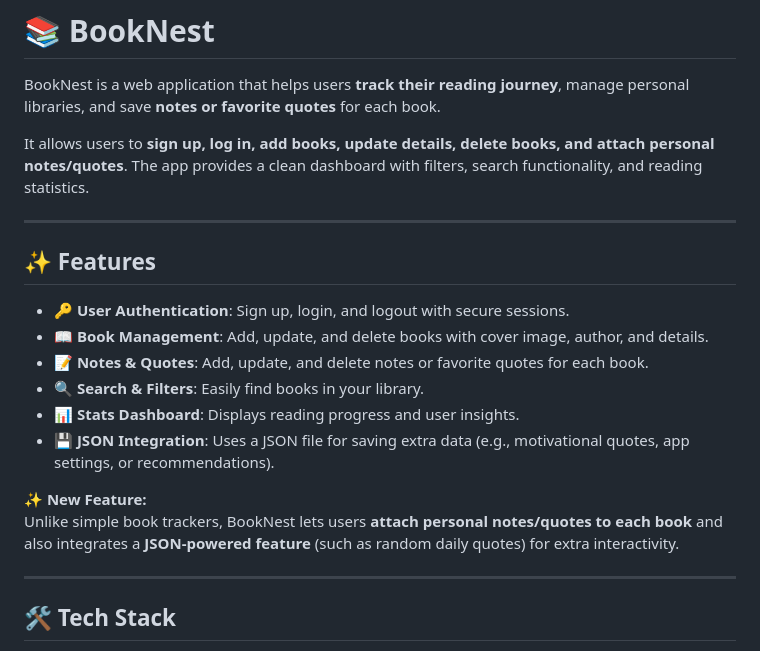
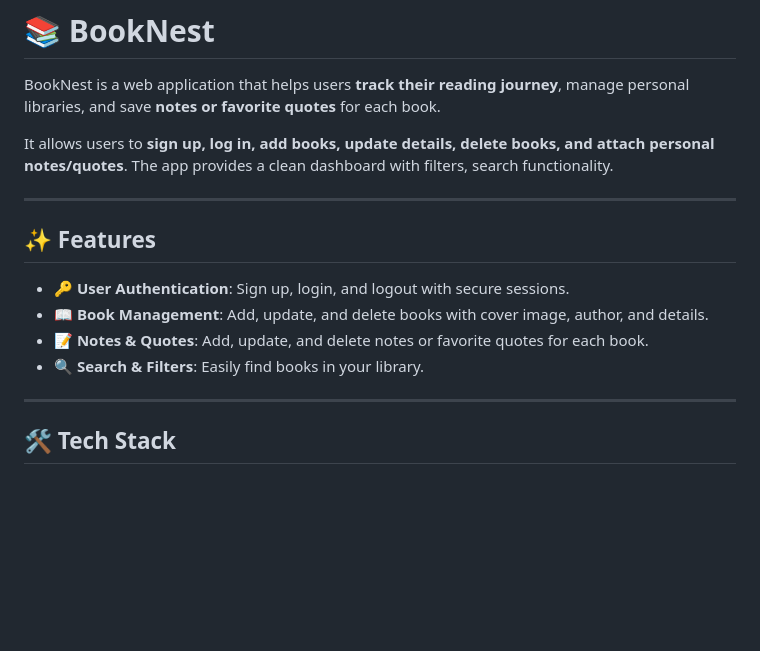
Before and after one commit to Ahmad-AlaaEdin/BookNest, a Markdown page: README.md, the part around one of its changes. GitHub-like rendering; blank space fills up the shorter version.

```diff
--- a/README.md
+++ b/README.md
@@ -2,7 +2,7 @@
 
 BookNest is a web application that helps users **track their reading journey**, manage personal libraries, and save **notes or favorite quotes** for each book.
 
-It allows users to **sign up, log in, add books, update details, delete books, and attach personal notes/quotes**. The app provides a clean dashboard with filters, search functionality, and reading statistics.
+It allows users to **sign up, log in, add books, update details, delete books, and attach personal notes/quotes**. The app provides a clean dashboard with filters, search functionality.
 
 ---
 
@@ -12,11 +12,8 @@ It allows users to **sign up, log in, add books, update details, delete books, a
 - 📖 **Book Management**: Add, update, and delete books with cover image, author, and details.
 - 📝 **Notes & Quotes**: Add, update, and delete notes or favorite quotes for each book.
 - 🔍 **Search & Filters**: Easily find books in your library.
-- 📊 **Stats Dashboard**: Displays reading progress and user insights.
-- 💾 **JSON Integration**: Uses a JSON file for saving extra data (e.g., motivational quotes, app settings, or recommendations).
 
-**✨ New Feature:**
-Unlike simple book trackers, BookNest lets users **attach personal notes/quotes to each book** and also integrates a **JSON-powered feature** (such as random daily quotes) for extra interactivity.
+
 
 ---
 
```
Also changed, not shown: other parts of README.md (+34 -2 lines).
